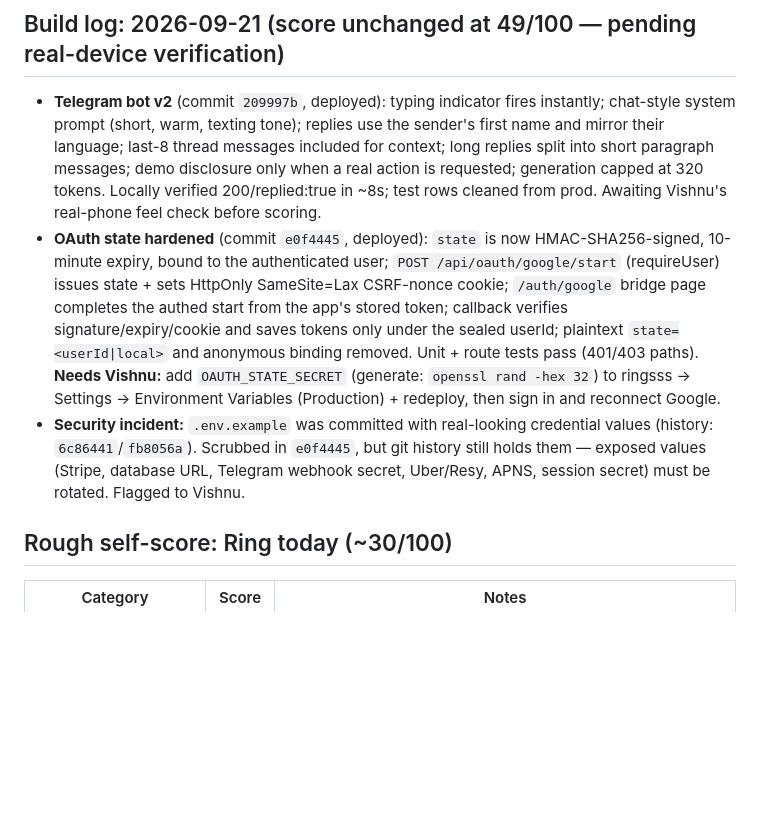
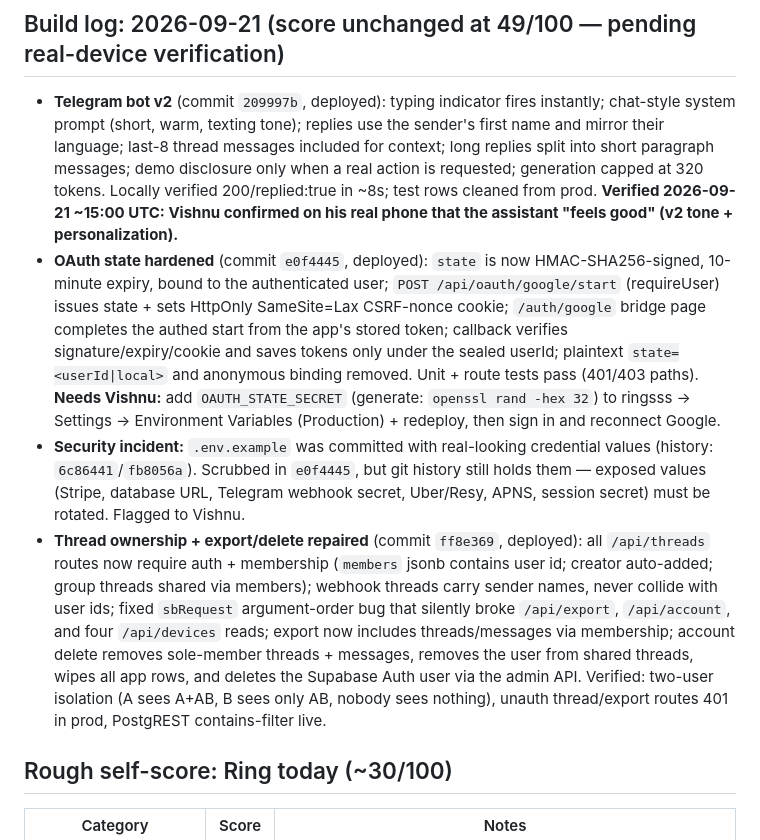
Before and after one commit to srikanthvishnu90-sketch/ring, a Markdown page: benchmarks.md, the part around the change. Drawn GitHub-style; blank space fills up the shorter version.

Commit message:
Benchmark log: Telegram v2 real-phone feel confirmed + thread ownership/export-delete repair

```diff
--- a/benchmarks.md
+++ b/benchmarks.md
@@ -134,9 +134,10 @@ Production-verified tonight (curl against ringsss.vercel.app + local adversarial
 
 ## Build log: 2026-09-21 (score unchanged at 49/100 — pending real-device verification)
 
-- **Telegram bot v2** (commit `209997b`, deployed): typing indicator fires instantly; chat-style system prompt (short, warm, texting tone); replies use the sender's first name and mirror their language; last-8 thread messages included for context; long replies split into short paragraph messages; demo disclosure only when a real action is requested; generation capped at 320 tokens. Locally verified 200/replied:true in ~8s; test rows cleaned from prod. Awaiting Vishnu's real-phone feel check before scoring.
+- **Telegram bot v2** (commit `209997b`, deployed): typing indicator fires instantly; chat-style system prompt (short, warm, texting tone); replies use the sender's first name and mirror their language; last-8 thread messages included for context; long replies split into short paragraph messages; demo disclosure only when a real action is requested; generation capped at 320 tokens. Locally verified 200/replied:true in ~8s; test rows cleaned from prod. **Verified 2026-09-21 ~15:00 UTC: Vishnu confirmed on his real phone that the assistant "feels good" (v2 tone + personalization).**
 - **OAuth state hardened** (commit `e0f4445`, deployed): `state` is now HMAC-SHA256-signed, 10-minute expiry, bound to the authenticated user; `POST /api/oauth/google/start` (requireUser) issues state + sets HttpOnly SameSite=Lax CSRF-nonce cookie; `/auth/google` bridge page completes the authed start from the app's stored token; callback verifies signature/expiry/cookie and saves tokens only under the sealed userId; plaintext `state=<userId|local>` and anonymous binding removed. Unit + route tests pass (401/403 paths). **Needs Vishnu:** add `OAUTH_STATE_SECRET` (generate: `openssl rand -hex 32`) to ringsss → Settings → Environment Variables (Production) + redeploy, then sign in and reconnect Google.
 - **Security incident:** `.env.example` was committed with real-looking credential values (history: `6c86441`/`fb8056a`). Scrubbed in `e0f4445`, but git history still holds them — exposed values (Stripe, database URL, Telegram webhook secret, Uber/Resy, APNS, session secret) must be rotated. Flagged to Vishnu.
+- **Thread ownership + export/delete repaired** (commit `ff8e369`, deployed): all `/api/threads` routes now require auth + membership (`members` jsonb contains user id; creator auto-added; group threads shared via members); webhook threads carry sender names, never collide with user ids; fixed `sbRequest` argument-order bug that silently broke `/api/export`, `/api/account`, and four `/api/devices` reads; export now includes threads/messages via membership; account delete removes sole-member threads + messages, removes the user from shared threads, wipes all app rows, and deletes the Supabase Auth user via the admin API. Verified: two-user isolation (A sees A+AB, B sees only AB, nobody sees nothing), unauth thread/export routes 401 in prod, PostgREST contains-filter live.
 
 ## Rough self-score: Ring today (~30/100)
 
```
